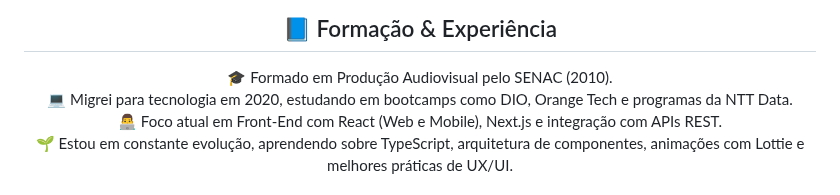
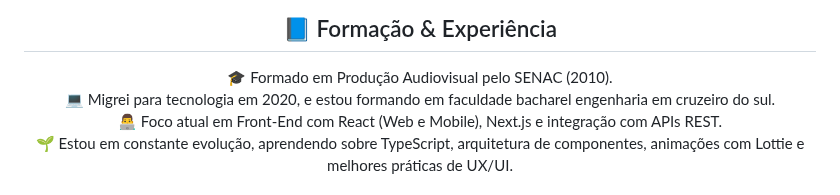
Before and after one commit to gregoriodelucca/gregoriodelucca, a Markdown page: README.md, the part around the change. Drawn GitHub-style.

```diff
--- a/README.md
+++ b/README.md
@@ -28,7 +28,7 @@
   <h2>📘 Formação & Experiência</h2>
   <p>
     🎓 Formado em Produção Audiovisual pelo SENAC (2010).<br/>
-    💻 Migrei para tecnologia em 2020, estudando em bootcamps como DIO, Orange Tech e programas da NTT Data.<br/>
+    💻 Migrei para tecnologia em 2020, e estou formando em faculdade bacharel engenharia em cruzeiro do sul.<br/>
     👨‍💻 Foco atual em Front-End com React (Web e Mobile), Next.js e integração com APIs REST.<br/>
     🌱 Estou em constante evolução, aprendendo sobre TypeScript, arquitetura de componentes, animações com Lottie e melhores práticas de UX/UI.<br/><br/>
     🌟 Quero agradecer especialmente ao <strong><a href="https://github.com/fabioaacarneiro">Fábio Carneiro</a></strong>,<br/>
```
